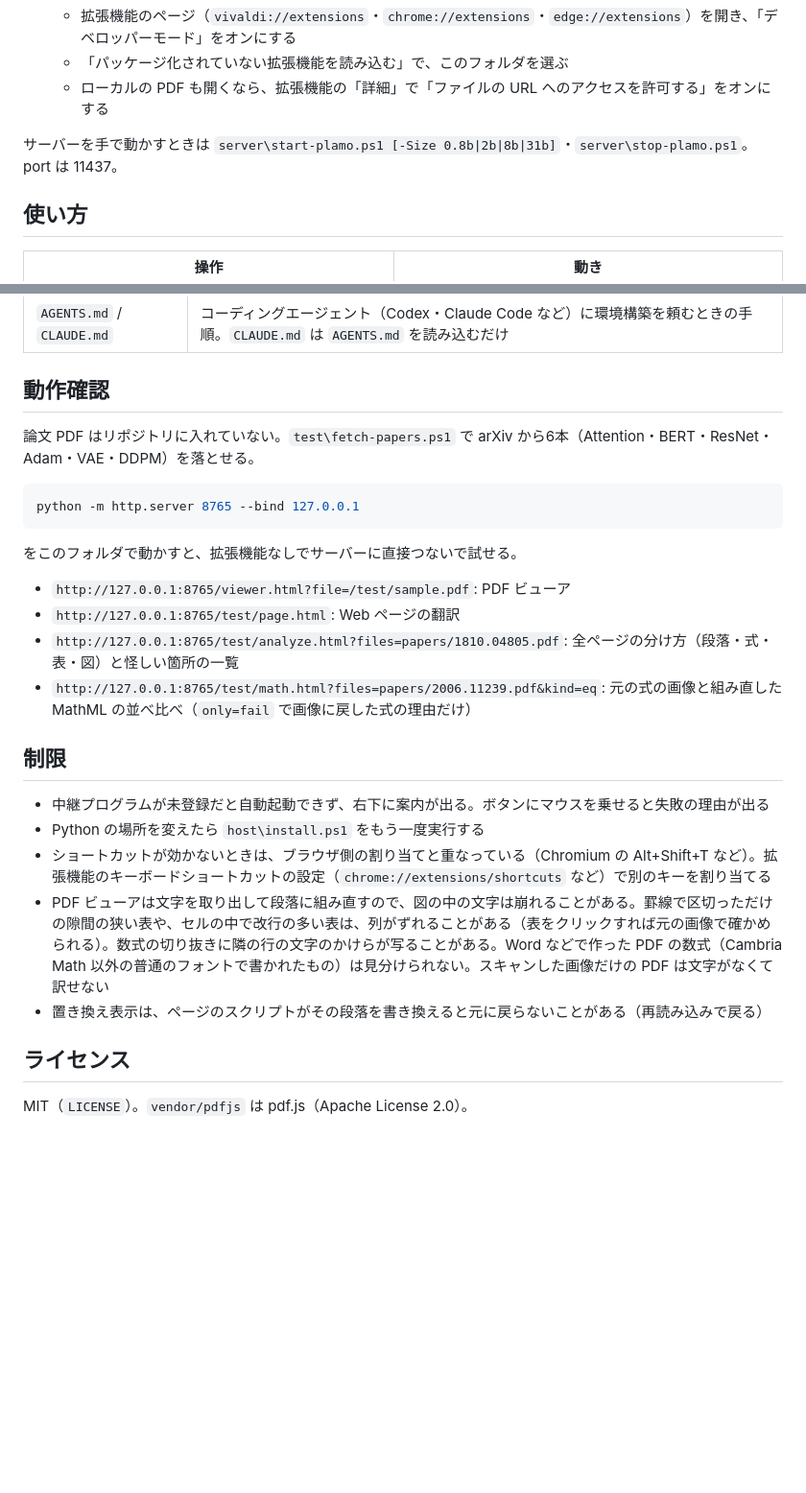
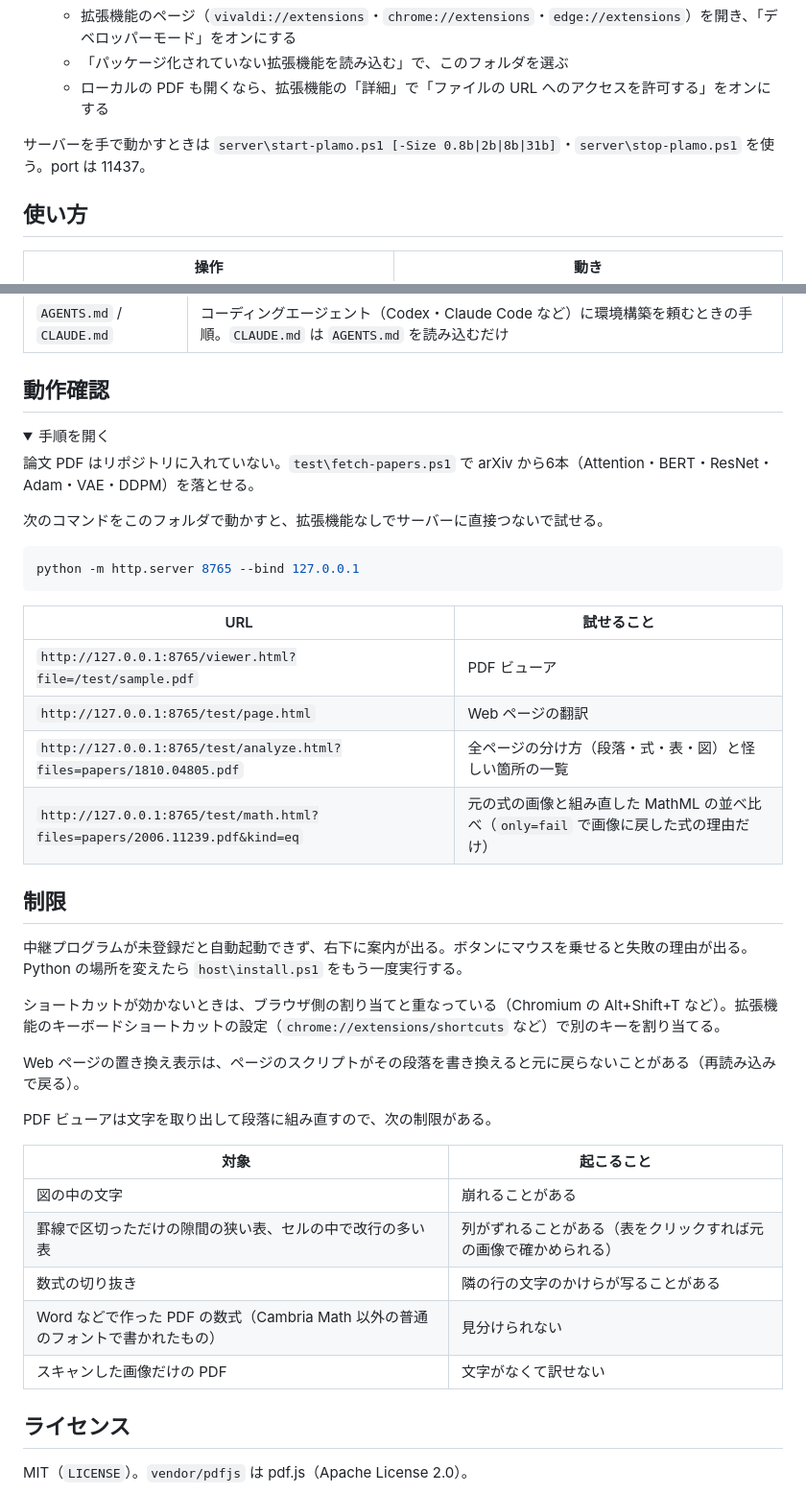
Before and after one commit to kiskyk/plamo-translate, a Markdown page: README.md, 2 parts joined by grey strips. Shown at 96% size. Rendered like a GitHub page; folded sections open; blank space fills up the shorter version.

````diff
--- a/README.md
+++ b/README.md
@@ -37,7 +64,7 @@ Claude Code や Codex などのコーディングエージェントに、この
    - 「パッケージ化されていない拡張機能を読み込む」で、このフォルダを選ぶ
    - ローカルの PDF も開くなら、拡張機能の「詳細」で「ファイルの URL へのアクセスを許可する」をオンにする
 
-サーバーを手で動かすときは `server\start-plamo.ps1 [-Size 0.8b|2b|8b|31b]`・`server\stop-plamo.ps1`。port は 11437。
+サーバーを手で動かすときは `server\start-plamo.ps1 [-Size 0.8b|2b|8b|31b]`・`server\stop-plamo.ps1` を使う。port は 11437。
 
 ## 使い方
 
@@ -94,25 +170,42 @@ Claude Code や Codex などのコーディングエージェントに、この
 ## 動作確認
 
+<details>
+<summary>手順を開く</summary>
+
 論文 PDF はリポジトリに入れていない。`test\fetch-papers.ps1` で arXiv から6本（Attention・BERT・ResNet・Adam・VAE・DDPM）を落とせる。
+
+次のコマンドをこのフォルダで動かすと、拡張機能なしでサーバーに直接つないで試せる。
 
 ```powershell
 python -m http.server 8765 --bind 127.0.0.1
 ```
 
-をこのフォルダで動かすと、拡張機能なしでサーバーに直接つないで試せる。
+| URL | 試せること |
+|---|---|
+| `http://127.0.0.1:8765/viewer.html?file=/test/sample.pdf` | PDF ビューア |
+| `http://127.0.0.1:8765/test/page.html` | Web ページの翻訳 |
+| `http://127.0.0.1:8765/test/analyze.html?files=papers/1810.04805.pdf` | 全ページの分け方（段落・式・表・図）と怪しい箇所の一覧 |
+| `http://127.0.0.1:8765/test/math.html?files=papers/2006.11239.pdf&kind=eq` | 元の式の画像と組み直した MathML の並べ比べ（`only=fail` で画像に戻した式の理由だけ） |
 
-- `http://127.0.0.1:8765/viewer.html?file=/test/sample.pdf`: PDF ビューア
-- `http://127.0.0.1:8765/test/page.html`: Web ページの翻訳
-- `http://127.0.0.1:8765/test/analyze.html?files=papers/1810.04805.pdf`: 全ページの分け方（段落・式・表・図）と怪しい箇所の一覧
-- `http://127.0.0.1:8765/test/math.html?files=papers/2006.11239.pdf&kind=eq`: 元の式の画像と組み直した MathML の並べ比べ（`only=fail` で画像に戻した式の理由だけ）
+</details>
 
 ## 制限
 
-- 中継プログラムが未登録だと自動起動できず、右下に案内が出る。ボタンにマウスを乗せると失敗の理由が出る
-- Python の場所を変えたら `host\install.ps1` をもう一度実行する
-- ショートカットが効かないときは、ブラウザ側の割り当てと重なっている（Chromium の Alt+Shift+T など）。拡張機能のキーボードショートカットの設定（`chrome://extensions/shortcuts` など）で別のキーを割り当てる
-- PDF ビューアは文字を取り出して段落に組み直すので、図の中の文字は崩れることがある。罫線で区切っただけの隙間の狭い表や、セルの中で改行の多い表は、列がずれることがある（表をクリックすれば元の画像で確かめられる）。数式の切り抜きに隣の行の文字のかけらが写ることがある。Word などで作った PDF の数式（Cambria Math 以外の普通のフォントで書かれたもの）は見分けられない。スキャンした画像だけの PDF は文字がなくて訳せない
-- 置き換え表示は、ページのスクリプトがその段落を書き換えると元に戻らないことがある（再読み込みで戻る）
+中継プログラムが未登録だと自動起動できず、右下に案内が出る。ボタンにマウスを乗せると失敗の理由が出る。Python の場所を変えたら `host\install.ps1` をもう一度実行する。
+
+ショートカットが効かないときは、ブラウザ側の割り当てと重なっている（Chromium の Alt+Shift+T など）。拡張機能のキーボードショートカットの設定（`chrome://extensions/shortcuts` など）で別のキーを割り当てる。
+
+Web ページの置き換え表示は、ページのスクリプトがその段落を書き換えると元に戻らないことがある（再読み込みで戻る）。
+
+PDF ビューアは文字を取り出して段落に組み直すので、次の制限がある。
+
+| 対象 | 起こること |
+|---|---|
+| 図の中の文字 | 崩れることがある |
+| 罫線で区切っただけの隙間の狭い表、セルの中で改行の多い表 | 列がずれることがある（表をクリックすれば元の画像で確かめられる） |
+| 数式の切り抜き | 隣の行の文字のかけらが写ることがある |
+| Word などで作った PDF の数式（Cambria Math 以外の普通のフォントで書かれたもの） | 見分けられない |
+| スキャンした画像だけの PDF | 文字がなくて訳せない |
 
 ## ライセンス
 
````
Also changed, not shown: other parts of README.md (+104 -28 lines), docs/hover.jpg (added), docs/table.jpg (added), docs/web.jpg (added), 1 other file.
